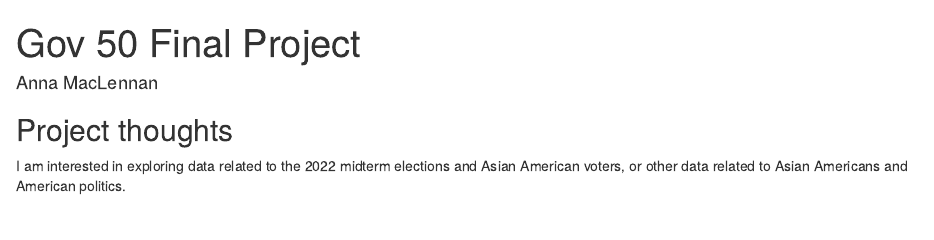
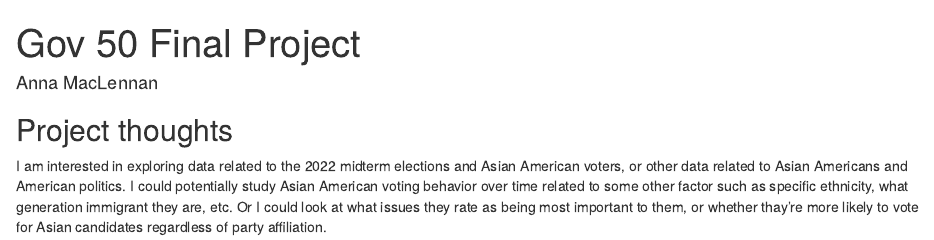
Before and after one commit to a-maclennan/gov50-final-project, an R Markdown document (index.Rmd): the page in a window 1100 px wide, from its top. Rendered offline with R 4.5, knitr and Pandoc, with nearby package versions; drawn as R Markdown's standard HTML page in place of the format the file asks for.

Commit message:
expanded paragraph

```diff
--- a/index.Rmd
+++ b/index.Rmd
@@ -11,4 +11,4 @@ output:
 
 ## Project thoughts
 
-I am interested in exploring data related to the 2022 midterm elections and Asian American voters, or other data related to Asian Americans and American politics.
+I am interested in exploring data related to the 2022 midterm elections and Asian American voters, or other data related to Asian Americans and American politics. I could potentially study Asian American voting behavior over time related to some other factor such as specific ethnicity, what generation immigrant they are, etc. Or I could look at what issues they rate as being most important to them, or whether thay're more likely to vote for Asian candidates regardless of party affiliation.
```
Also changed, not shown: index.html.
